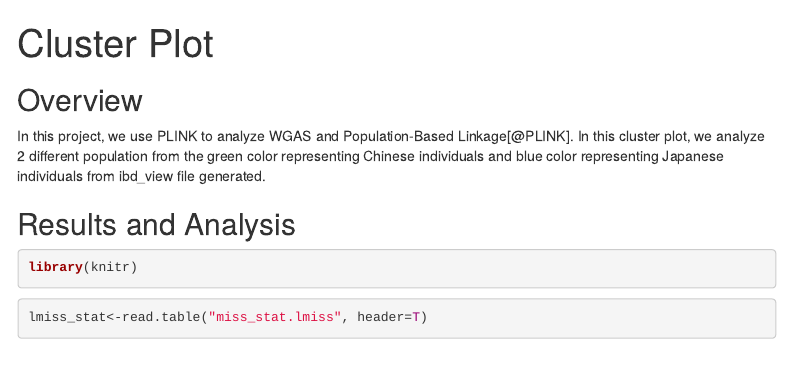
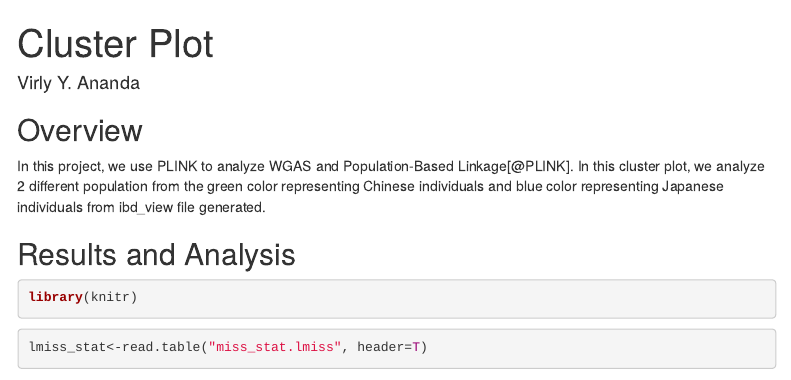
Before and after one commit to virlyananda/Bioinformatics-Analysis, an R Markdown document (PLINK/runPlink.Rmd): the page in a window 1100 px wide, from its top. Rendered offline with R 4.5, knitr and Pandoc, with nearby package versions; some code elsewhere in the file could not run offline; a font, style sheet, LaTeX package, included part or bibliography that could not be used is replaced or left out; menus at the side of the page are left out.

Commit message:
Update runPlink.Rmd

```diff
--- a/PLINK/runPlink.Rmd
+++ b/PLINK/runPlink.Rmd
@@ -1,5 +1,6 @@
 ---
 title: Cluster Plot
+author: Virly Y. Ananda
 output:
   html_document:
     toc: true
```
